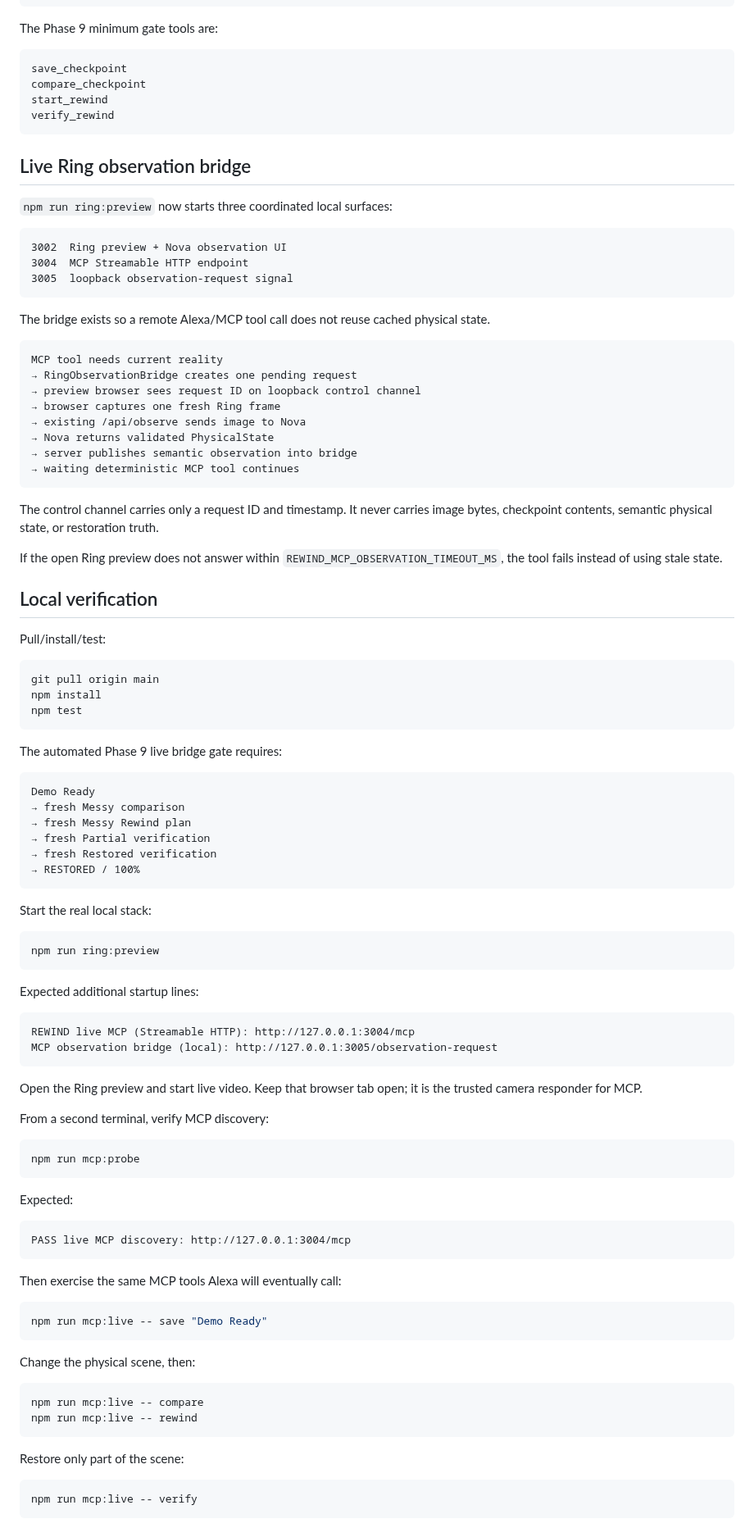
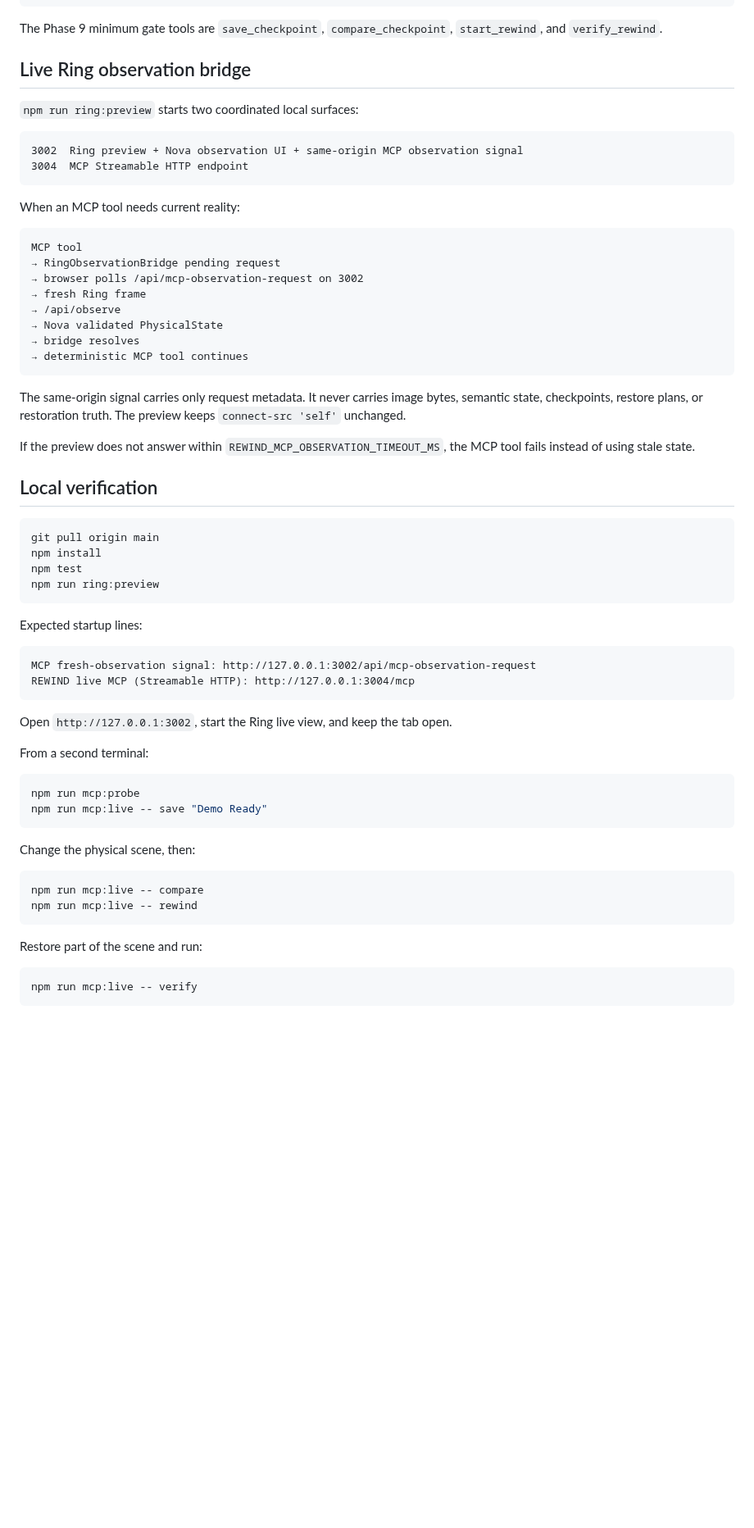
Before and after one commit to realxpen/rewind, a Markdown page: docs/PHASE9_MCP.md, the part around one of its changes. Shown at 82% size. Rendered like a GitHub page; blank space fills up the shorter version.

Commit message:
docs: update MCP bridge to same origin

````diff
--- a/docs/PHASE9_MCP.md
+++ b/docs/PHASE9_MCP.md
@@ -38,93 +38,56 @@ get_rewind_status
 cancel_rewind
 ```
 
-The Phase 9 minimum gate tools are:
-
-```text
-save_checkpoint
-compare_checkpoint
-start_rewind
-verify_rewind
-```
+The Phase 9 minimum gate tools are `save_checkpoint`, `compare_checkpoint`, `start_rewind`, and `verify_rewind`.
 
 ## Live Ring observation bridge
 
-`npm run ring:preview` now starts three coordinated local surfaces:
+`npm run ring:preview` starts two coordinated local surfaces:
 
 ```text
-3002  Ring preview + Nova observation UI
+3002  Ring preview + Nova observation UI + same-origin MCP observation signal
 3004  MCP Streamable HTTP endpoint
-3005  loopback observation-request signal
 ```
 
-The bridge exists so a remote Alexa/MCP tool call does not reuse cached physical state.
+When an MCP tool needs current reality:
 
 ```text
-MCP tool needs current reality
-→ RingObservationBridge creates one pending request
-→ preview browser sees request ID on loopback control channel
-→ browser captures one fresh Ring frame
-→ existing /api/observe sends image to Nova
-→ Nova returns validated PhysicalState
-→ server publishes semantic observation into bridge
-→ waiting deterministic MCP tool continues
+MCP tool
+→ RingObservationBridge pending request
+→ browser polls /api/mcp-observation-request on 3002
+→ fresh Ring frame
+→ /api/observe
+→ Nova validated PhysicalState
+→ bridge resolves
+→ deterministic MCP tool continues
 ```
 
-The control channel carries only a request ID and timestamp. It never carries image bytes, checkpoint contents, semantic physical state, or restoration truth.
+The same-origin signal carries only request metadata. It never carries image bytes, semantic state, checkpoints, restore plans, or restoration truth. The preview keeps `connect-src 'self'` unchanged.
 
-If the open Ring preview does not answer within `REWIND_MCP_OBSERVATION_TIMEOUT_MS`, the tool fails instead of using stale state.
+If the preview does not answer within `REWIND_MCP_OBSERVATION_TIMEOUT_MS`, the MCP tool fails instead of using stale state.
 
 ## Local verification
-
-Pull/install/test:
 
 ```bash
 git pull origin main
 npm install
 npm test
-```
-
-The automated Phase 9 live bridge gate requires:
-
-```text
-Demo Ready
-→ fresh Messy comparison
-→ fresh Messy Rewind plan
-→ fresh Partial verification
-→ fresh Restored verification
-→ RESTORED / 100%
-```
-
-Start the real local stack:
-
-```bash
 npm run ring:preview
 ```
 
-Expected additional startup lines:
+Expected startup lines:
 
 ```text
+MCP fresh-observation signal: http://127.0.0.1:3002/api/mcp-observation-request
 REWIND live MCP (Streamable HTTP): http://127.0.0.1:3004/mcp
-MCP observation bridge (local): http://127.0.0.1:3005/observation-request
 ```
 
-Open the Ring preview and start live video. Keep that browser tab open; it is the trusted camera responder for MCP.
+Open `http://127.0.0.1:3002`, start the Ring live view, and keep the tab open.
 
-From a second terminal, verify MCP discovery:
+From a second terminal:
 
 ```bash
 npm run mcp:probe
-```
-
-Expected:
-
-```text
-PASS live MCP discovery: http://127.0.0.1:3004/mcp
-```
-
-Then exercise the same MCP tools Alexa will eventually call:
-
-```bash
 npm run mcp:live -- save "Demo Ready"
 ```
 
@@ -135,7 +98,7 @@ npm run mcp:live -- compare
 npm run mcp:live -- rewind
 ```
 
-Restore only part of the scene:
+Restore part of the scene and run:
 
 ```bash
 npm run mcp:live -- verify
````
Also changed, not shown: other parts of docs/PHASE9_MCP.md (+8 -25 lines).
